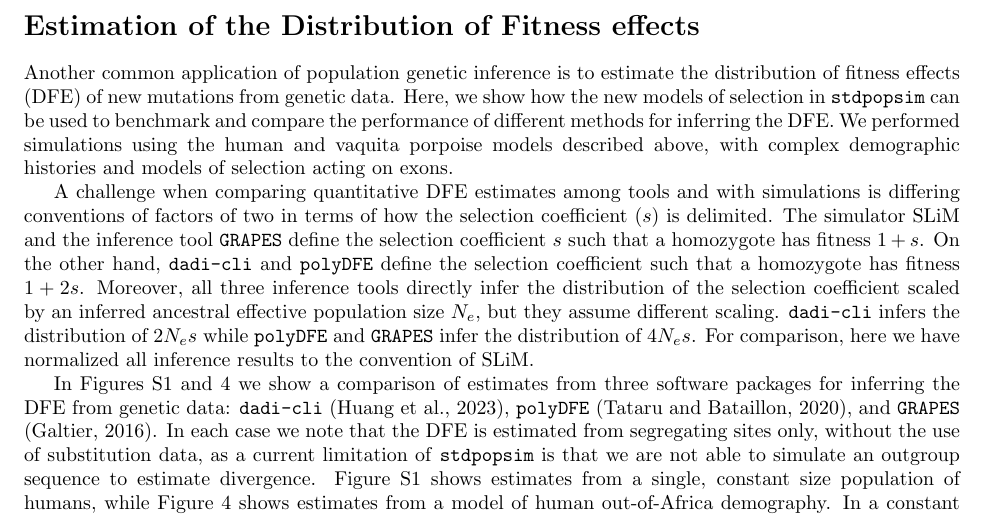
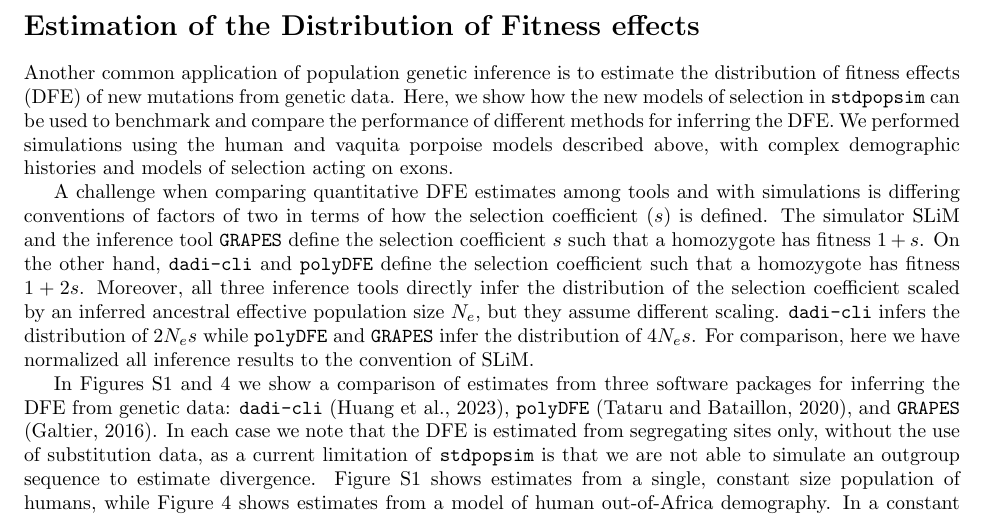
Before and after one commit to popsim-consortium/analysis2_manuscript, a LaTeX document (analysis2_manuscript.tex): part of page 6 of 21, cut so that both start at the same text. Compiled offline with pdfLaTeX.

Commit message:
Update analysis2_manuscript.tex

```diff
--- a/analysis2_manuscript.tex
+++ b/analysis2_manuscript.tex
@@ -506,7 +506,7 @@
     the performance of different methods for inferring the DFE. We performed simulations using the
     human and vaquita porpoise models described above, with complex demographic histories and models of selection acting on exons.
 
-    A challenge when comparing quantitative DFE estimates among tools and with simulations is differing conventions of factors of two in terms of how the selection coefficient ($s$) is delimited.
+    A challenge when comparing quantitative DFE estimates among tools and with simulations is differing conventions of factors of two in terms of how the selection coefficient ($s$) is defined.
     The simulator SLiM and the inference tool \grapes define the selection coefficient $s$ such that a homozygote has fitness $1+s$.
     On the other hand, \dadicli and \polydfe define the selection coefficient such that a homozygote has fitness $1+ 2s$. %https://academic.oup.com/genetics/article/207/3/1103/5930676
     Moreover, all three inference tools directly infer the distribution of the selection coefficient scaled by an inferred ancestral effective population size $N_e$, but they assume different scaling.
```
